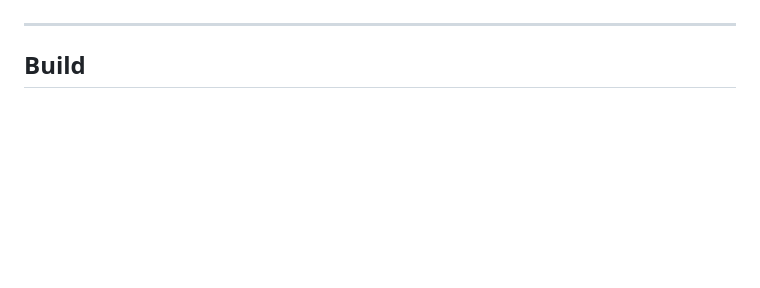
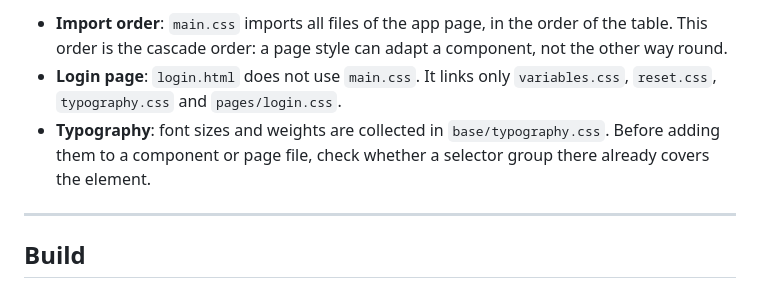
Before and after one commit to pwurbs/wuflow, a Markdown page: docs/frontend.md, the part around one of its changes. GitHub-like rendering; blank space fills up the shorter version.

```diff
--- a/docs/frontend.md
+++ b/docs/frontend.md
@@ -27,3 +50,6 @@ Paths relative to `static/js/`:
+- **Import order**: `main.css` imports all files of the app page, in the order of the table. This order is the cascade order: a page style can adapt a component, not the other way round.
+- **Login page**: `login.html` does not use `main.css`. It links only `variables.css`, `reset.css`, `typography.css` and `pages/login.css`.
+- **Typography**: font sizes and weights are collected in `base/typography.css`. Before adding them to a component or page file, check whether a selector group there already covers the element.
 
 ---
 
```
Also changed, not shown: other parts of docs/frontend.md (+29 -6 lines).
